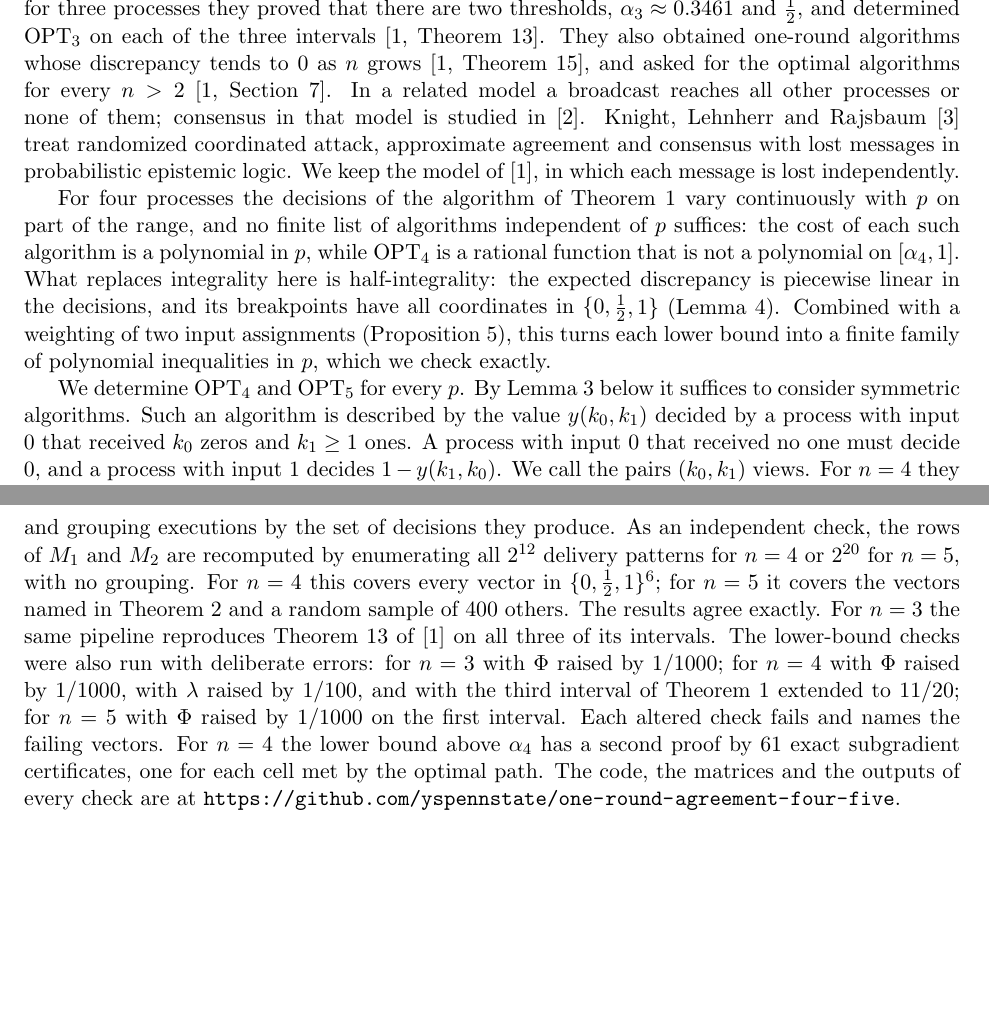
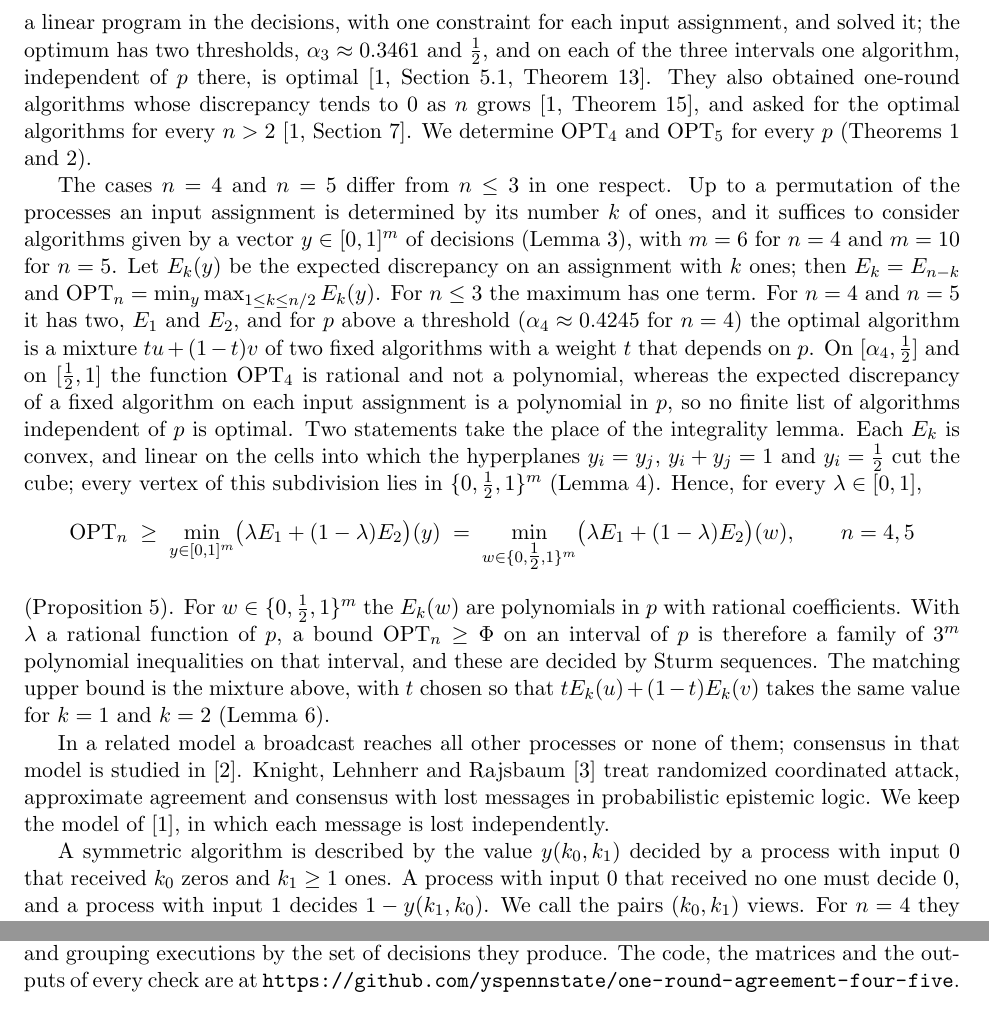
Before and after one commit to yspennstate/one-round-agreement-four-five, a LaTeX paper (paper/main.tex): two parts of pages 2 and 7 of 8, joined at a grey line, cut at the place of the change, the shorter picture padded with empty space. Compiled offline with pdfLaTeX.

Commit message:
Rewrite the introduction
Co-Authored-By: Claude Opus 5.5 <noreply@anthropic.com>

```diff
--- a/paper/main.tex
+++ b/paper/main.tex
@@ -34,11 +34,17 @@ In the agreement optimization problem of Fraigniaud, Patt-Shamir and Rajsbaum, p
 
 Fraigniaud, Patt-Shamir and Rajsbaum \cite{FPR} introduced a stochastic version of approximate agreement. There are $n$ synchronous processes on a complete network. Process $i$ holds an input $x_i\in\{0,1\}$. In each round it sends a message to every other process, and each message is delivered independently with probability $p$. After a fixed number of rounds every process decides a value $y_i\in[0,1]$. Validity requires that if all inputs equal $x$ then every process decides $x$. The discrepancy of an execution is $\max_i y_i-\min_i y_i$. The cost of a deterministic algorithm is its expected discrepancy, maximized over input assignments. We write $q=1-p$ and $\OPT_n(p)$ for the least cost of a one-round algorithm for $n$ processes.
 
-For two processes Fraigniaud, Patt-Shamir and Rajsbaum proved that $\OPT_2(p)=\min\{q,\,p^2+q^2\}$ \cite[Theorem~3]{FPR}. The optimum is attained for $p\le\h$ by Flip Value (FV), in which a process that receives the other value adopts it, and for $p\ge\h$ by the Agreed Meeting Point AMP$(a)$, in which such a process decides $a$, for any $a\in[0,1]$; in particular by AMP$(0)$, which decides only $0$ and $1$. Their proof for two processes rests on an integrality lemma: some optimal algorithm decides only values in $\{0,1\}$. They showed that this lemma fails for three processes \cite[Section~5.1]{FPR}, and for three processes they proved that there are two thresholds, $\alpha_3\approx0.3461$ and $\h$, and determined $\OPT_3$ on each of the three intervals \cite[Theorem~13]{FPR}. They also obtained one-round algorithms whose discrepancy tends to $0$ as $n$ grows \cite[Theorem~15]{FPR}, and asked for the optimal algorithms for every $n>2$ \cite[Section~7]{FPR}. In a related model a broadcast reaches all other processes or none of them; consensus in that model is studied in \cite{FPR26}. Knight, Lehnherr and Rajsbaum \cite{KLR26} treat randomized coordinated attack, approximate agreement and consensus with lost messages in probabilistic epistemic logic. We keep the model of \cite{FPR}, in which each message is lost independently.
+For two processes Fraigniaud, Patt-Shamir and Rajsbaum proved that $\OPT_2(p)=\min\{q,\,p^2+q^2\}$ \cite[Theorem~3]{FPR}. The optimum is attained for $p\le\h$ by Flip Value (FV), in which a process that receives the other value adopts it, and for $p\ge\h$ by the Agreed Meeting Point AMP$(a)$, in which such a process decides $a$, for any $a\in[0,1]$; in particular by AMP$(0)$, which decides only $0$ and $1$. Their proof rests on an integrality lemma: some optimal algorithm decides only values in $\{0,1\}$. The lemma fails for three processes \cite[Section~5.1]{FPR}. For three processes they wrote the problem as a linear program in the decisions, with one constraint for each input assignment, and solved it; the optimum has two thresholds, $\alpha_3\approx0.3461$ and $\h$, and on each of the three intervals one algorithm, independent of $p$ there, is optimal \cite[Section~5.1, Theorem~13]{FPR}. They also obtained one-round algorithms whose discrepancy tends to $0$ as $n$ grows \cite[Theorem~15]{FPR}, and asked for the optimal algorithms for every $n>2$ \cite[Section~7]{FPR}. We determine $\OPT_4$ and $\OPT_5$ for every $p$ (Theorems~\ref{thm:four} and~\ref{thm:five}).
 
-For four processes the decisions of the algorithm of Theorem~\ref{thm:four} vary continuously with $p$ on part of the range, and no finite list of algorithms independent of $p$ suffices: the cost of each such algorithm is a polynomial in $p$, while $\OPT_4$ is a rational function that is not a polynomial on $[\alpha_4,1]$. What replaces integrality here is half-integrality: the expected discrepancy is piecewise linear in the decisions, and its breakpoints have all coordinates in $\{0,\h,1\}$ (Lemma~\ref{lem:vert}). Combined with a weighting of two input assignments (Proposition~\ref{prop:lower}), this turns each lower bound into a finite family of polynomial inequalities in $p$, which we check exactly.
+The cases $n=4$ and $n=5$ differ from $n\le3$ in one respect. Up to a permutation of the processes an input assignment is determined by its number $k$ of ones, and it suffices to consider algorithms given by a vector $y\in[0,1]^m$ of decisions (Lemma~\ref{lem:sym}), with $m=6$ for $n=4$ and $m=10$ for $n=5$. Let $E_k(y)$ be the expected discrepancy on an assignment with $k$ ones; then $E_k=E_{n-k}$ and $\OPT_n=\min_y\max_{1\le k\le n/2}E_k(y)$. For $n\le3$ the maximum has one term. For $n=4$ and $n=5$ it has two, $E_1$ and $E_2$, and for $p$ above a threshold ($\alpha_4\approx0.4245$ for $n=4$) the optimal algorithm is a mixture $tu+(1-t)v$ of two fixed algorithms with a weight $t$ that depends on $p$. On $[\alpha_4,\h]$ and on $[\h,1]$ the function $\OPT_4$ is rational and not a polynomial, whereas the expected discrepancy of a fixed algorithm on each input assignment is a polynomial in $p$, so no finite list of algorithms independent of $p$ is optimal. Two statements take the place of the integrality lemma. Each $E_k$ is convex, and linear on the cells into which the hyperplanes $y_i=y_j$, $y_i+y_j=1$ and $y_i=\h$ cut the cube; every vertex of this subdivision lies in $\{0,\h,1\}^m$ (Lemma~\ref{lem:vert}). Hence, for every $\lambda\in[0,1]$,
+\[
+\OPT_n\;\ge\;\min_{y\in[0,1]^m}\bigl(\lambda E_1+(1-\lambda)E_2\bigr)(y)\;=\;\min_{w\in\{0,\h,1\}^m}\bigl(\lambda E_1+(1-\lambda)E_2\bigr)(w),\qquad n=4,5
+\]
+(Proposition~\ref{prop:lower}). For $w\in\{0,\h,1\}^m$ the $E_k(w)$ are polynomials in $p$ with rational coefficients. With $\lambda$ a rational function of $p$, a bound $\OPT_n\ge\Phi$ on an interval of $p$ is therefore a family of $3^m$ polynomial inequalities on that interval, and these are decided by Sturm sequences. The matching upper bound is the mixture above, with $t$ chosen so that $tE_k(u)+(1-t)E_k(v)$ takes the same value for $k=1$ and $k=2$ (Lemma~\ref{lem:mix}).
 
-We determine $\OPT_4$ and $\OPT_5$ for every $p$. By Lemma~\ref{lem:sym} below it suffices to consider symmetric algorithms. Such an algorithm is described by the value $y(k_0,k_1)$ decided by a process with input $0$ that received $k_0$ zeros and $k_1\ge1$ ones. A process with input $0$ that received no one must decide $0$, and a process with input $1$ decides $1-y(k_1,k_0)$. We call the pairs $(k_0,k_1)$ views. For $n=4$ they are, in the order used for decision vectors,
+In a related model a broadcast reaches all other processes or none of them; consensus in that model is studied in \cite{FPR26}. Knight, Lehnherr and Rajsbaum \cite{KLR26} treat randomized coordinated attack, approximate agreement and consensus with lost messages in probabilistic epistemic logic. We keep the model of \cite{FPR}, in which each message is lost independently.
+
+A symmetric algorithm is described by the value $y(k_0,k_1)$ decided by a process with input $0$ that received $k_0$ zeros and $k_1\ge1$ ones. A process with input $0$ that received no one must decide $0$, and a process with input $1$ decides $1-y(k_1,k_0)$. We call the pairs $(k_0,k_1)$ views. For $n=4$ they are, in the order used for decision vectors,
 \[
 (0,1),\ (0,2),\ (0,3),\ (1,1),\ (1,2),\ (2,1),
 \]
@@ -231,7 +237,7 @@ which gives the second line of both theorems.
 
 \section{Computations}
 
-All checks use exact rational and algebraic arithmetic. The matrices $M_k$ are computed by enumerating, for each receiving process, the numbers of zeros and ones it receives, combining the receivers, and grouping executions by the set of decisions they produce. As an independent check, the rows of $M_1$ and $M_2$ are recomputed by enumerating all $2^{12}$ delivery patterns for $n=4$ or $2^{20}$ for $n=5$, with no grouping. For $n=4$ this covers every vector in $\{0,\h,1\}^6$; for $n=5$ it covers the vectors named in Theorem~\ref{thm:five} and a random sample of 400 others. The results agree exactly. For $n=3$ the same pipeline reproduces Theorem~13 of \cite{FPR} on all three of its intervals. The lower-bound checks were also run with deliberate errors: for $n=3$ with $\Phi$ raised by $1/1000$; for $n=4$ with $\Phi$ raised by $1/1000$, with $\lambda$ raised by $1/100$, and with the third interval of Theorem~\ref{thm:four} extended to $11/20$; for $n=5$ with $\Phi$ raised by $1/1000$ on the first interval. Each altered check fails and names the failing vectors. For $n=4$ the lower bound above $\alpha_4$ has a second proof by 61 exact subgradient certificates, one for each cell met by the optimal path. The code, the matrices and the outputs of every check are at \url{https://github.com/yspennstate/one-round-agreement-four-five}.
+All checks use exact rational and algebraic arithmetic. The matrices $M_k$ are computed by enumerating, for each receiving process, the numbers of zeros and ones it receives, combining the receivers, and grouping executions by the set of decisions they produce. The code, the matrices and the outputs of every check are at \url{https://github.com/yspennstate/one-round-agreement-four-five}.
 
 \section*{Funding}
 The research presented in this paper was supported by the European Research Council (ERC) under the European Union's Horizon Europe research and innovation programme (grant agreement No.~101041711), by the Simons Foundation as part of the Collaboration on the Mathematical and Scientific Foundations of Deep Learning, by Heights Labs, by Convex Nexus Capital, by the Israel Science Foundation (grant number 2258/19), and by the Israel Science Foundation (ISF Grant 4101/25).
```
Also changed, not shown: paper/main.pdf, paper/main.tex (4 more changed lines).
